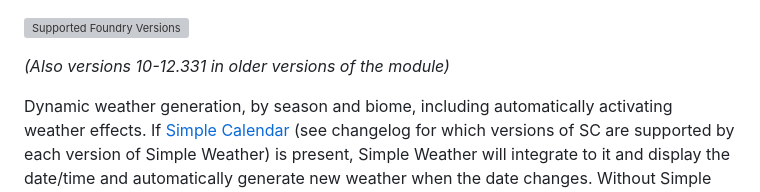
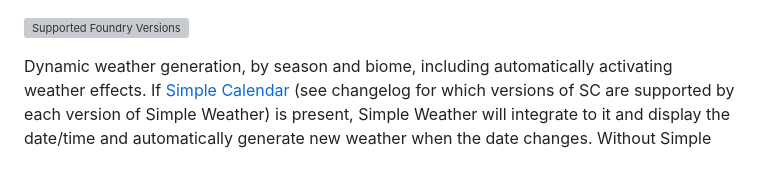
Before and after one commit to dovrosenberg/foundry-simple-weather, a Markdown page: README.md, the part around the change. Drawn GitHub-style; blank space fills up the shorter version; grey boxes are pictures that could not be loaded.

Commit message:
cleaned readme

```diff
--- a/README.md
+++ b/README.md
@@ -1,6 +1,4 @@
 [![Supported Foundry Versions](https://img.shields.io/endpoint?url=https%3A%2F%2Ffoundryshields.com%2Fversion%3Fstyle%3Dflat%26url%3Dhttps%3A%2F%2Fgithub.com%2Fdovrosenberg%2Ffoundry-simple-weather%2Fraw%2Fmaster%2Fstatic%2Fmodule.json)](https://github.com/dovrosenberg/foundry-simple-weather)
-
-*(Also versions 10-12.331 in older versions of the module)*
 
 Dynamic weather generation, by season and biome, including automatically activating weather effects.  If [Simple Calendar](https://foundryvtt.com/packages/foundryvtt-simple-calendar) (see changelog for which versions of SC are supported by each version of Simple Weather) is present, Simple Weather will integrate to it and display the date/time and automatically generate new weather when the date changes.  Without Simple Calendar, no date is shown and weather regeneration can be manually triggered. (NOTE: THIS MODULE IS NOT AFFILIATED WITH THE CREATORS OF SIMPLE CALENDAR)
 
```
